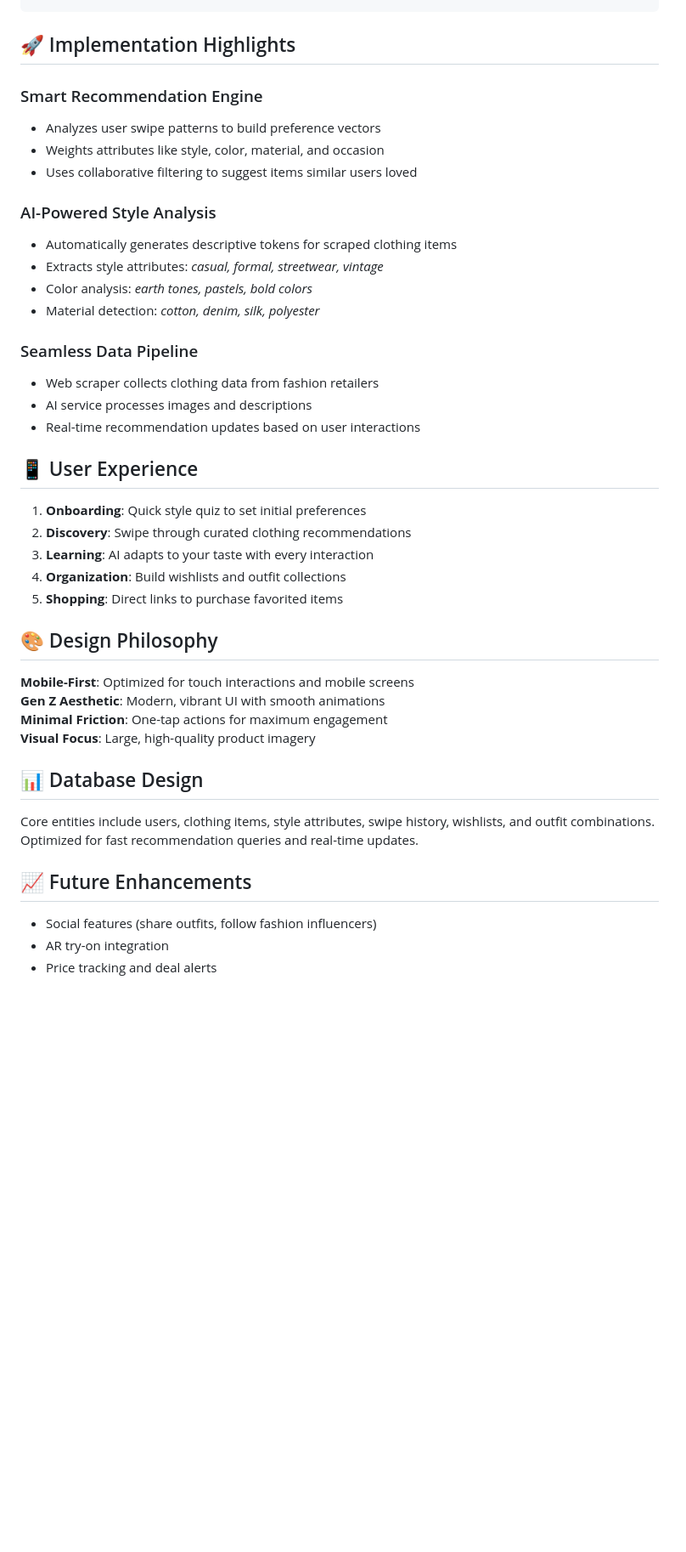
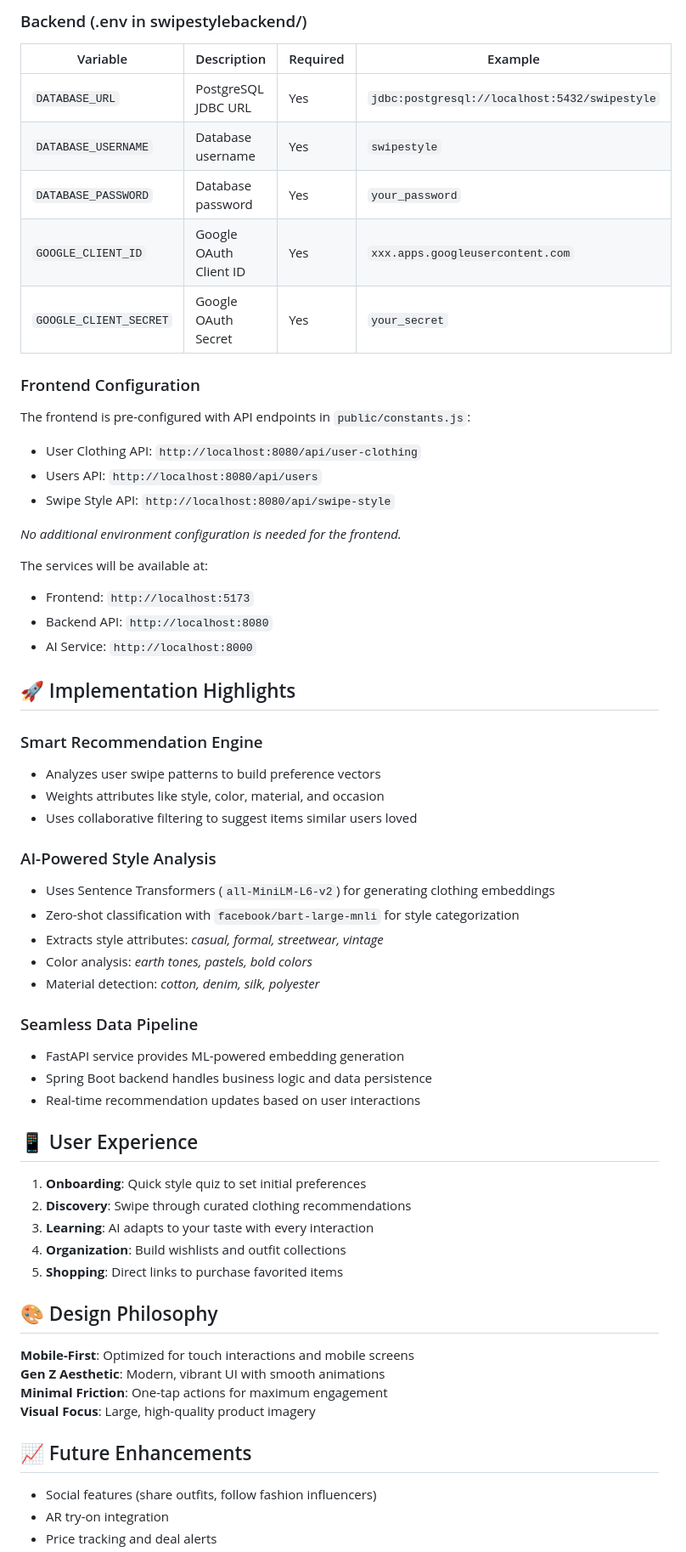
Before and after one commit to harshilarora2005/SwipeStyle, a Markdown page: README.md, the part around one of its changes. Shown at 85% size. Drawn GitHub-style; blank space fills up the shorter version.

```diff
--- a/README.md
+++ b/README.md
@@ -44,23 +162,44 @@ SwipeStyle is a web app that revolutionizes how you discover fashion. Swipe righ
+### Backend (.env in swipestylebackend/)
+| Variable | Description | Required | Example |
+|----------|-------------|----------|---------|
+| `DATABASE_URL` | PostgreSQL JDBC URL | Yes | `jdbc:postgresql://localhost:5432/swipestyle` |
+| `DATABASE_USERNAME` | Database username | Yes | `swipestyle` |
+| `DATABASE_PASSWORD` | Database password | Yes | `your_password` |
+| `GOOGLE_CLIENT_ID` | Google OAuth Client ID | Yes | `xxx.apps.googleusercontent.com` |
+| `GOOGLE_CLIENT_SECRET` | Google OAuth Secret | Yes | `your_secret` |
+
+### Frontend Configuration
+The frontend is pre-configured with API endpoints in `public/constants.js`:
+- User Clothing API: `http://localhost:8080/api/user-clothing`
+- Users API: `http://localhost:8080/api/users`
+- Swipe Style API: `http://localhost:8080/api/swipe-style`
+
+*No additional environment configuration is needed for the frontend.*
+
+The services will be available at:
+- Frontend: `http://localhost:5173`
+- Backend API: `http://localhost:8080`
+- AI Service: `http://localhost:8000`
+
 ## 🚀 Implementation Highlights
-
 ### Smart Recommendation Engine
 - Analyzes user swipe patterns to build preference vectors
 - Weights attributes like style, color, material, and occasion
 - Uses collaborative filtering to suggest items similar users loved
 
 ### AI-Powered Style Analysis
-- Automatically generates descriptive tokens for scraped clothing items
+- Uses Sentence Transformers (`all-MiniLM-L6-v2`) for generating clothing embeddings
+- Zero-shot classification with `facebook/bart-large-mnli` for style categorization
 - Extracts style attributes: *casual, formal, streetwear, vintage*
 - Color analysis: *earth tones, pastels, bold colors*
 - Material detection: *cotton, denim, silk, polyester*
 
 ### Seamless Data Pipeline
-- Web scraper collects clothing data from fashion retailers
-- AI service processes images and descriptions
+- FastAPI service provides ML-powered embedding generation
+- Spring Boot backend handles business logic and data persistence
 - Real-time recommendation updates based on user interactions
 
 ## 📱 User Experience
-
 1. **Onboarding**: Quick style quiz to set initial preferences
 2. **Discovery**: Swipe through curated clothing recommendations
 3. **Learning**: AI adapts to your taste with every interaction
@@ -68,18 +207,12 @@ SwipeStyle is a web app that revolutionizes how you discover fashion. Swipe righ
 5. **Shopping**: Direct links to purchase favorited items
 
 ## 🎨 Design Philosophy
-
 **Mobile-First**: Optimized for touch interactions and mobile screens
 **Gen Z Aesthetic**: Modern, vibrant UI with smooth animations
 **Minimal Friction**: One-tap actions for maximum engagement
 **Visual Focus**: Large, high-quality product imagery
 
-## 📊 Database Design
-
-Core entities include users, clothing items, style attributes, swipe history, wishlists, and outfit combinations. Optimized for fast recommendation queries and real-time updates.
-
 ## 📈 Future Enhancements
-
 - Social features (share outfits, follow fashion influencers)
 - AR try-on integration
 - Price tracking and deal alerts
```
Also changed, not shown: other parts of README.md (+136 -14 lines).
